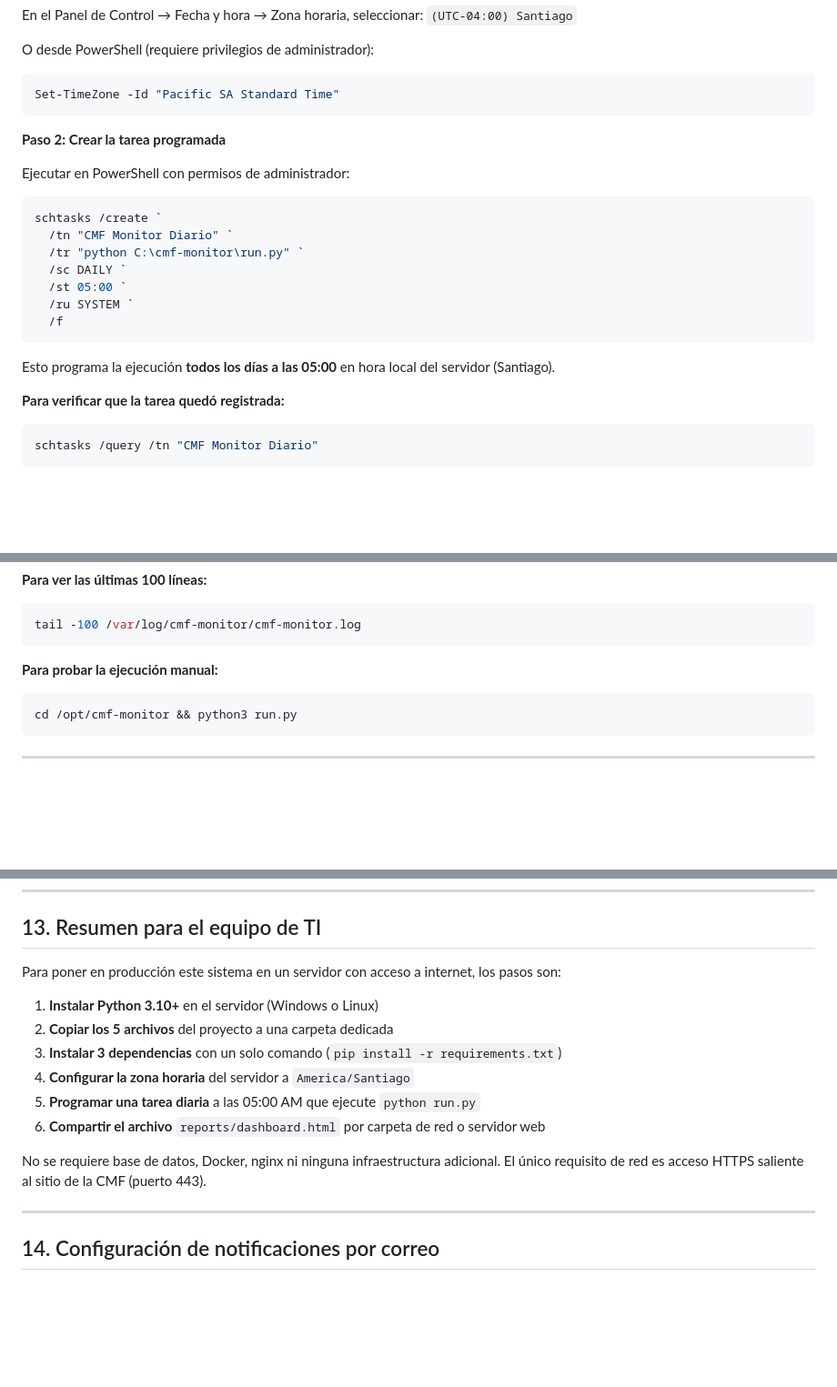
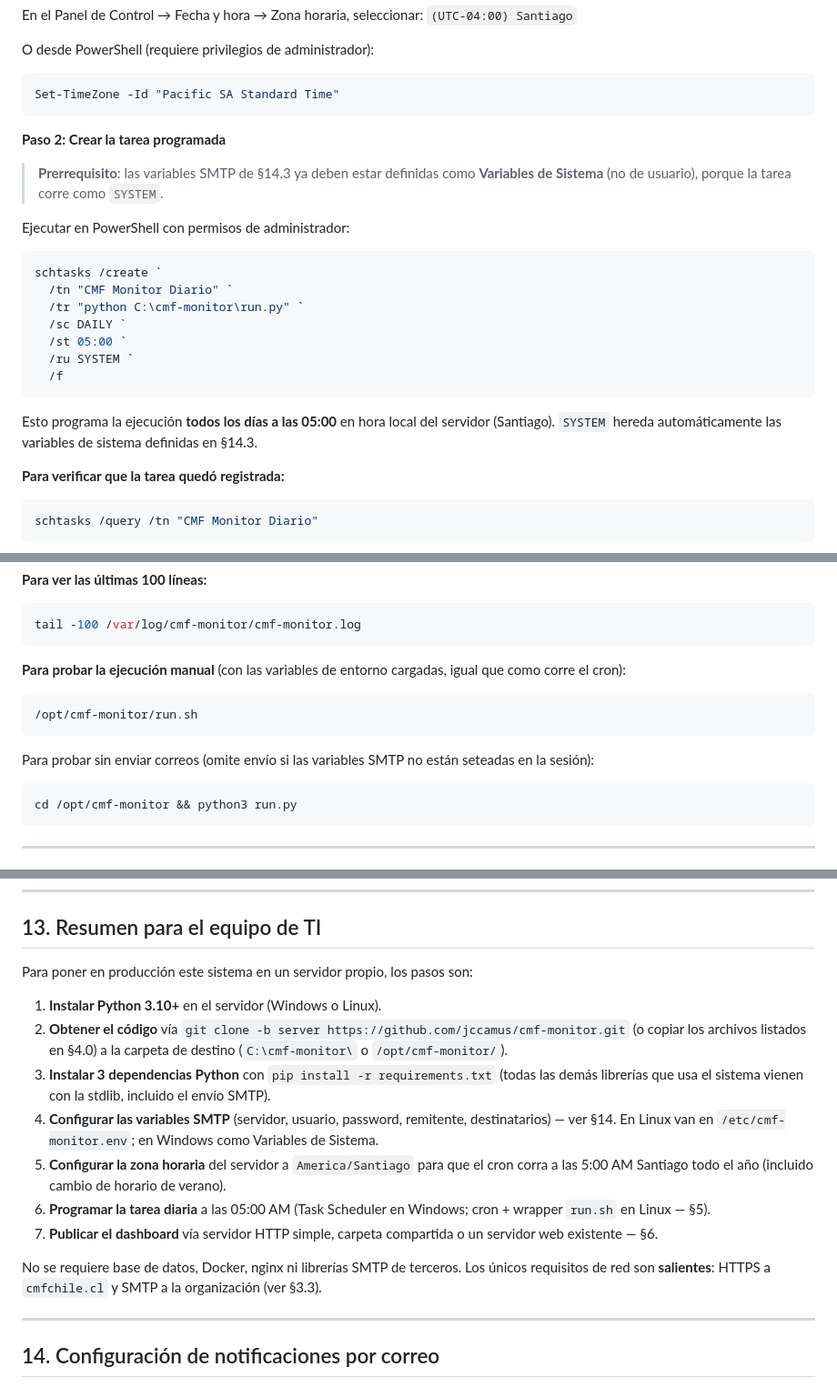
Before and after one commit to jccamus/cmf-monitor, a Markdown page: INSTALACION.md, 3 parts joined by grey strips. Shown at 91% size. Rendered like a GitHub page; blank space fills up the shorter version.

````diff
--- a/INSTALACION.md
+++ b/INSTALACION.md
@@ -214,6 +225,8 @@ Set-TimeZone -Id "Pacific SA Standard Time"
 
 **Paso 2: Crear la tarea programada**
 
+> **Prerrequisito**: las variables SMTP de §14.3 ya deben estar definidas como **Variables de Sistema** (no de usuario), porque la tarea corre como `SYSTEM`.
+
 Ejecutar en PowerShell con permisos de administrador:
 
 ```powershell
@@ -226,7 +239,7 @@ schtasks /create `
   /f
 ```
 
-Esto programa la ejecución **todos los días a las 05:00** en hora local del servidor (Santiago).
+Esto programa la ejecución **todos los días a las 05:00** en hora local del servidor (Santiago). `SYSTEM` hereda automáticamente las variables de sistema definidas en §14.3.
 
 **Para verificar que la tarea quedó registrada:**
 ```powershell
@@ -319,7 +349,12 @@ tail -f /var/log/cmf-monitor/cmf-monitor.log
 tail -100 /var/log/cmf-monitor/cmf-monitor.log
 ```
 
-**Para probar la ejecución manual:**
+**Para probar la ejecución manual** (con las variables de entorno cargadas, igual que como corre el cron):
+```bash
+/opt/cmf-monitor/run.sh
+```
+
+Para probar sin enviar correos (omite envío si las variables SMTP no están seteadas en la sesión):
 ```bash
 cd /opt/cmf-monitor && python3 run.py
 ```
@@ -541,16 +576,17 @@ El sistema consume únicamente páginas HTML públicas del sitio de la CMF. No u
 
 ## 13. Resumen para el equipo de TI
 
-Para poner en producción este sistema en un servidor con acceso a internet, los pasos son:
+Para poner en producción este sistema en un servidor propio, los pasos son:
 
-1. **Instalar Python 3.10+** en el servidor (Windows o Linux)
-2. **Copiar los 5 archivos** del proyecto a una carpeta dedicada
-3. **Instalar 3 dependencias** con un solo comando (`pip install -r requirements.txt`)
-4. **Configurar la zona horaria** del servidor a `America/Santiago`
-5. **Programar una tarea diaria** a las 05:00 AM que ejecute `python run.py`
-6. **Compartir el archivo** `reports/dashboard.html` por carpeta de red o servidor web
+1. **Instalar Python 3.10+** en el servidor (Windows o Linux).
+2. **Obtener el código** vía `git clone -b server https://github.com/jccamus/cmf-monitor.git` (o copiar los archivos listados en §4.0) a la carpeta de destino (`C:\cmf-monitor\` o `/opt/cmf-monitor/`).
+3. **Instalar 3 dependencias Python** con `pip install -r requirements.txt` (todas las demás librerías que usa el sistema vienen con la stdlib, incluido el envío SMTP).
+4. **Configurar las variables SMTP** (servidor, usuario, password, remitente, destinatarios) — ver §14. En Linux van en `/etc/cmf-monitor.env`; en Windows como Variables de Sistema.
+5. **Configurar la zona horaria** del servidor a `America/Santiago` para que el cron corra a las 5:00 AM Santiago todo el año (incluido cambio de horario de verano).
+6. **Programar la tarea diaria** a las 05:00 AM (Task Scheduler en Windows; cron + wrapper `run.sh` en Linux — §5).
+7. **Publicar el dashboard** vía servidor HTTP simple, carpeta compartida o un servidor web existente — §6.
 
-No se requiere base de datos, Docker, nginx ni ninguna infraestructura adicional. El único requisito de red es acceso HTTPS saliente al sitio de la CMF (puerto 443).
+No se requiere base de datos, Docker, nginx ni librerías SMTP de terceros. Los únicos requisitos de red son **salientes**: HTTPS a `cmfchile.cl` y SMTP a la organización (ver §3.3).
 
 ---
 
````
Also changed, not shown: other parts of INSTALACION.md (+65 -37 lines).
